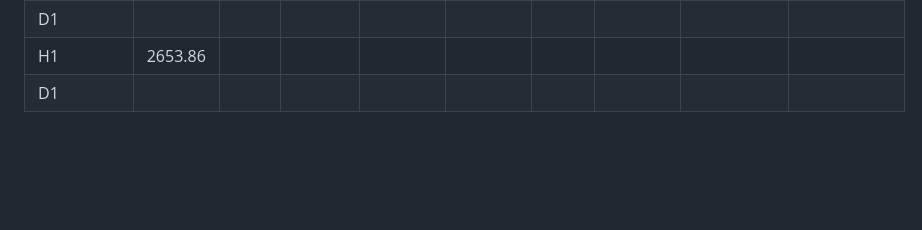
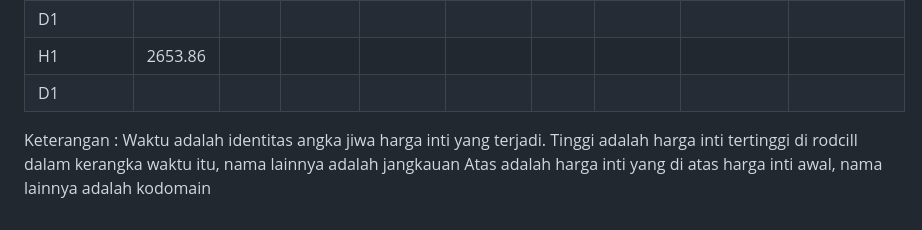
Before and after one commit to rodcill/rodcill.github.io, a Markdown page: README.md, the part around the change. Rendered like a GitHub page; blank space fills up the shorter version.

```diff
--- a/README.md
+++ b/README.md
@@ -166,3 +166,8 @@ Dengan simulasi ini, modal yang dimulai dari **$0.40** akan berkembang sangat pe
 | D1                     |          |         |          |           |           |          |           |                |
 | H1                     | 2653.86  |         |          |           |           |          |           |                         |
 | D1                     |          |         |          |           |           |          |           |                         |
+
+Keterangan :
+Waktu adalah identitas angka jiwa harga inti yang terjadi.
+Tinggi adalah harga inti tertinggi di rodcill dalam kerangka waktu itu, nama lainnya adalah jangkauan
+Atas adalah harga inti yang di atas harga inti awal, nama lainnya adalah kodomain
```
